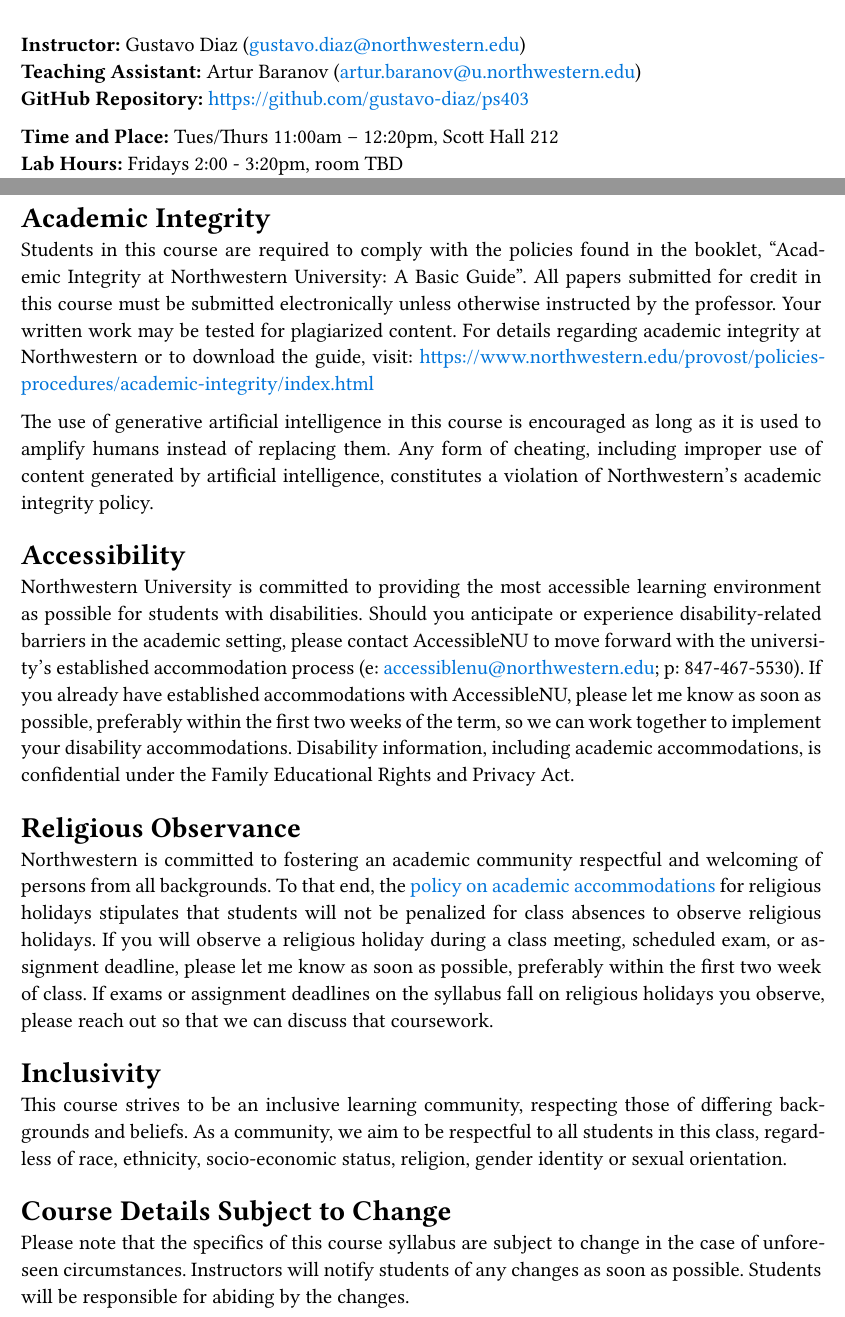
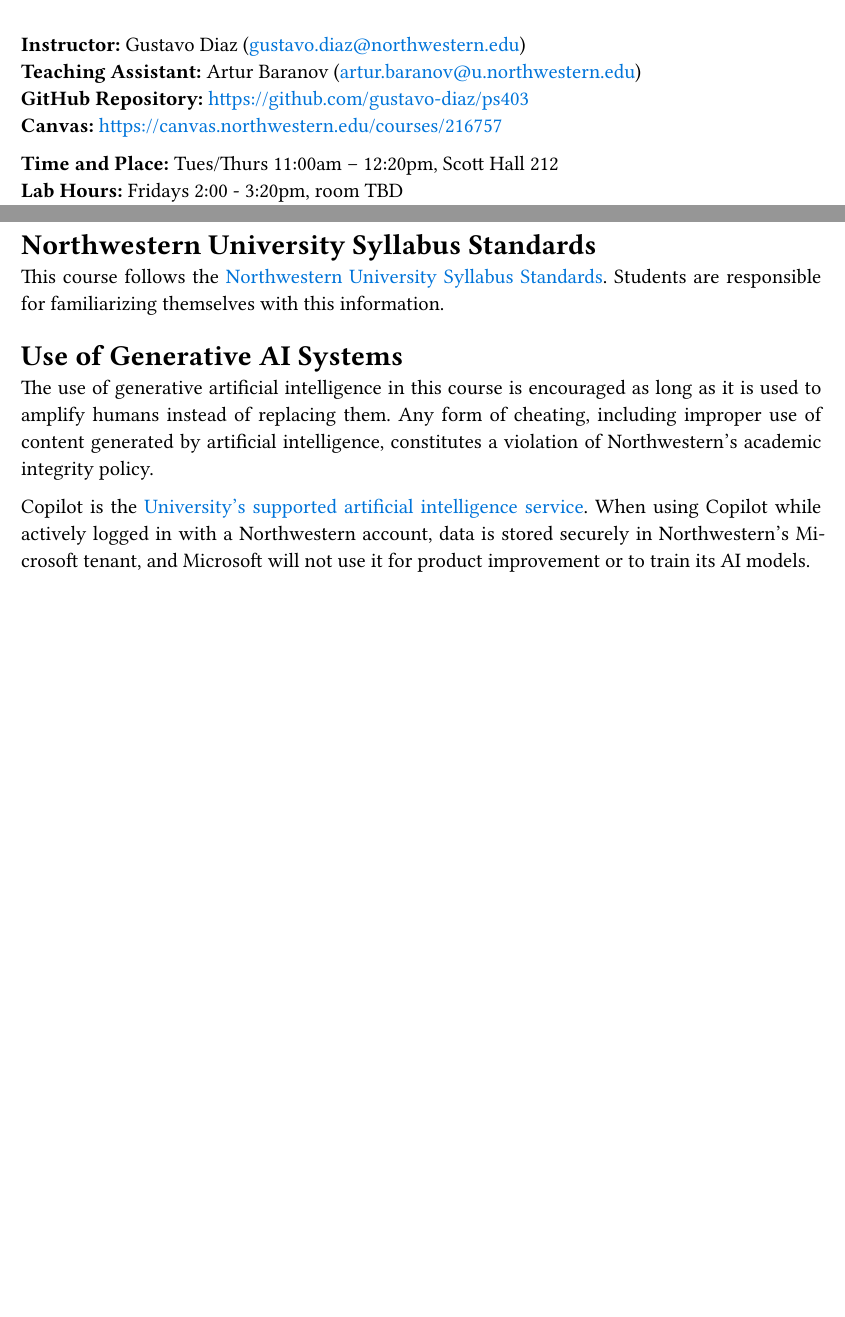
Before and after one commit to gustavo-diaz/ps403, a Quarto document (syllabus.qmd): two parts of pages 1 and 9 of 9, joined at a grey line, cut so that both start at the same text, the shorter picture padded with empty space. The pictures show the output file syllabus.pdf that the author committed with the source.

Commit message:
Some syllabus adjustments

```diff
--- a/syllabus.qmd
+++ b/syllabus.qmd
@@ -19,6 +19,7 @@
 **Instructor:** Gustavo Diaz (<gustavo.diaz@northwestern.edu>)
 **Teaching Assistant:** Artur Baranov (<artur.baranov@u.northwestern.edu>)
 **GitHub Repository:** <https://github.com/gustavo-diaz/ps403>
+**Canvas:** <https://canvas.northwestern.edu/courses/216757>
 
 **Time and Place:**  Tues/Thurs 11:00am -- 12:20pm, Scott Hall 212
 **Lab Hours:** Fridays 2:00 - 3:20pm, room TBD
@@ -297,24 +298,12 @@
 
 {{< pagebreak >}}
 
-# Academic Integrity
+# Northwestern University Syllabus Standards
 
-Students in this course are required to comply with the policies found in the booklet, "Academic Integrity at Northwestern University: A Basic Guide". All papers submitted for credit in this course must be submitted electronically unless otherwise instructed by the professor. Your written work may be tested for plagiarized content. For details regarding academic integrity at Northwestern or to download the guide, visit: <https://www.northwestern.edu/provost/policies-procedures/academic-integrity/index.html>
+This course follows the [Northwestern University Syllabus Standards](https://www.registrar.northwestern.edu/registration-graduation/northwestern-university-syllabus-standards.html). Students are responsible for familiarizing themselves with this information.
+
+# Use of Generative AI Systems
 
 The use of generative artificial intelligence in this course is encouraged as long as it is used to amplify humans instead of replacing them. Any form of cheating, including improper use of content generated by artificial intelligence, constitutes a violation of Northwestern’s academic integrity policy.
 
-# Accessibility
-
-Northwestern University is committed to providing the most accessible learning environment as possible for students with disabilities. Should you anticipate or experience disability-related barriers in the academic setting, please contact AccessibleNU to move forward with the university’s established accommodation process (e: <accessiblenu@northwestern.edu>; p: 847-467-5530). If you already have established accommodations with AccessibleNU, please let me know as soon as possible, preferably within the first two weeks of the term, so we can work together to implement your disability accommodations. Disability information, including academic accommodations, is confidential under the Family Educational Rights and Privacy Act.
-
-# Religious Observance
-
-Northwestern is committed to fostering an academic community respectful and welcoming of persons from all backgrounds.  To that end, the [policy on academic accommodations](https://www.northwestern.edu/provost/policies-procedures/classwork-curricular-policies/accommodations-for-religious-holidays.html) for religious holidays stipulates that students will not be penalized for class absences to observe religious holidays. If you will observe a religious holiday during a class meeting, scheduled exam, or assignment deadline, please let me know as soon as possible, preferably within the first two week of class. If exams or assignment deadlines on the syllabus fall on religious holidays you observe, please reach out so that we can discuss that coursework.
-
-# Inclusivity
-
-This course strives to be an inclusive learning community, respecting those of differing backgrounds and beliefs. As a community, we aim to be respectful to all students in this class, regardless of race, ethnicity, socio-economic status, religion, gender identity or sexual orientation.
-
-# Course Details Subject to Change
-
-Please note that the specifics of this course syllabus are subject to change in the case of unforeseen circumstances. Instructors will notify students of any changes as soon as possible. Students will be responsible for abiding by the changes.
+Copilot is the [University’s supported artificial intelligence service](https://www.it.northwestern.edu/about/news-events/2024/microsoft-copilot-available-university-community.html). When using Copilot while actively logged in with a Northwestern account, data is stored securely in Northwestern’s Microsoft tenant, and Microsoft will not use it for product improvement or to train its AI models.
```
Also changed, not shown: syllabus.pdf.
